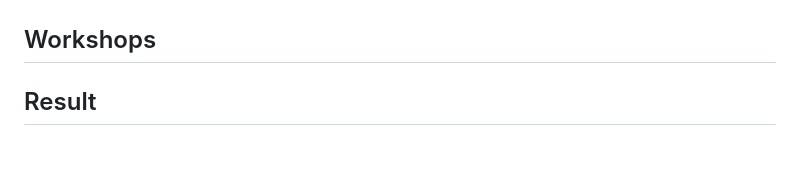
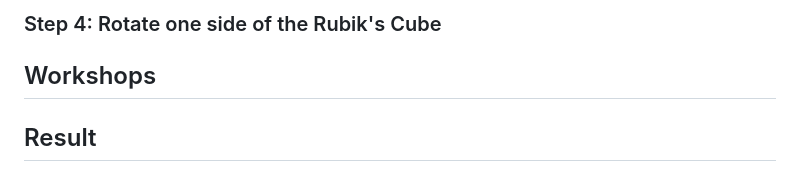
Before and after one commit to TristanBrattinga/cssttr, a Markdown page: README.md, the part around one of its changes. Rendered like a GitHub page.

```diff
--- a/README.md
+++ b/README.md
@@ -297,3 +400,4 @@ Now the fun (and hard) part begins.
+### Step 4: Rotate one side of the Rubik's Cube
 
 ## Workshops
 
```
Also changed, not shown: other parts of README.md (+104 -1 lines).
